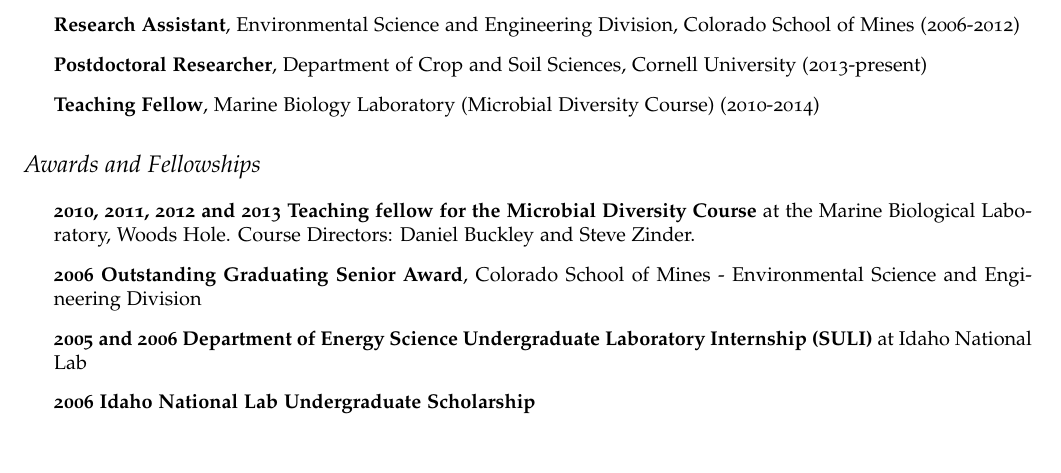
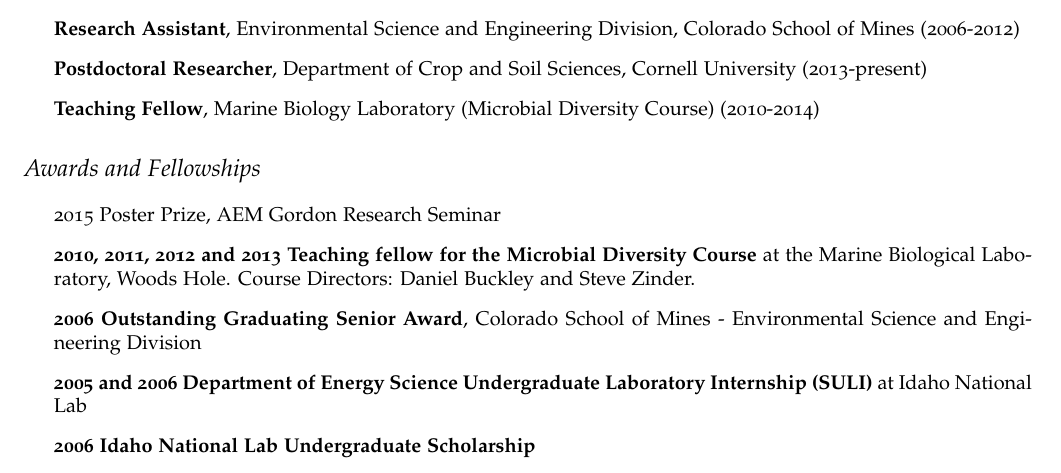
Before and after one commit to chuckpr/CV, a LaTeX CV (cv_peperanney.tex): part of page 1 of 2 before the commit and part of page 1 of 3 after it, cut so that both start at the same text. Compiled offline with pdfLaTeX.

Commit message:
poster award

```diff
--- a/cv_peperanney.tex
+++ b/cv_peperanney.tex
@@ -163,6 +163,7 @@
 \end{itemize}
 \section*{Awards and Fellowships}
 \begin{itemize}
+    \item 2015 Poster Prize, AEM Gordon Research Seminar
     \item \textbf{2010, 2011, 2012 and 2013 Teaching fellow for the Microbial
         Diversity Course} at the Marine Biological Laboratory, Woods
         Hole.  Course Directors: Daniel Buckley and Steve Zinder.
```
